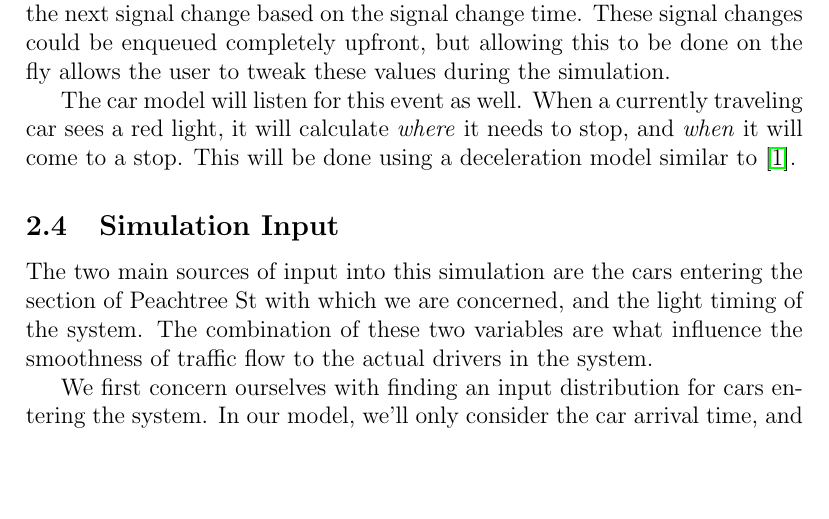
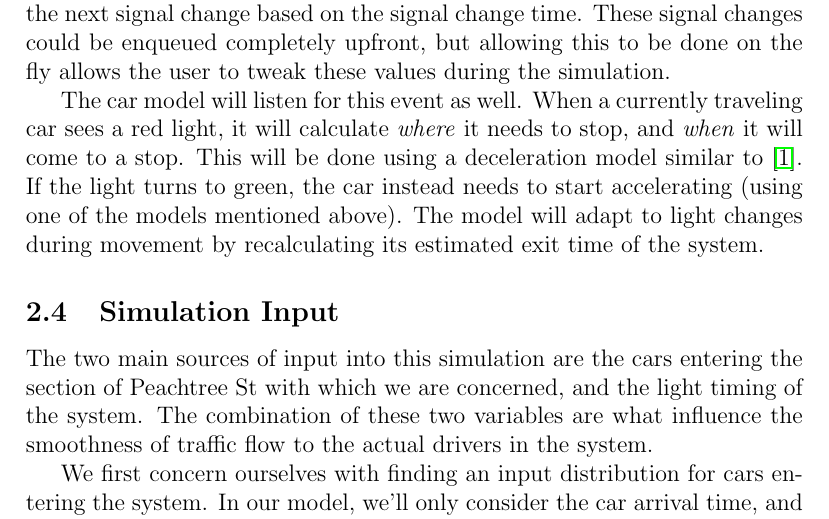
Before and after one commit to chipbell4/cse6730, a LaTeX document (project1/checkpoint/main.tex): part of page 3 of 4, cut so that both start at the same text, the shorter picture padded with empty space. Compiled offline with pdfLaTeX.

Commit message:
Finishing up conceptual model

```diff
--- a/project1/checkpoint/main.tex
+++ b/project1/checkpoint/main.tex
@@ -67,9 +67,9 @@ completely upfront, but allowing this to be done on the fly allows the user to t
 
 The car model will listen for this event as well. When a currently traveling car sees a red light, it will calculate
 \emph{where} it needs to stop, and \emph{when} it will come to a stop. This will be done using a deceleration model
-similar to \cite{deceleration}.
-
-
+similar to \cite{deceleration}. If the light turns to green, the car instead needs to start accelerating (using one of
+the models mentioned above). The model will adapt to light changes during movement by recalculating its estimated
+exit time of the system.
 
 \subsection{Simulation Input}
 The two main sources of input into this simulation are the cars entering the section of Peachtree St with which we are
```
